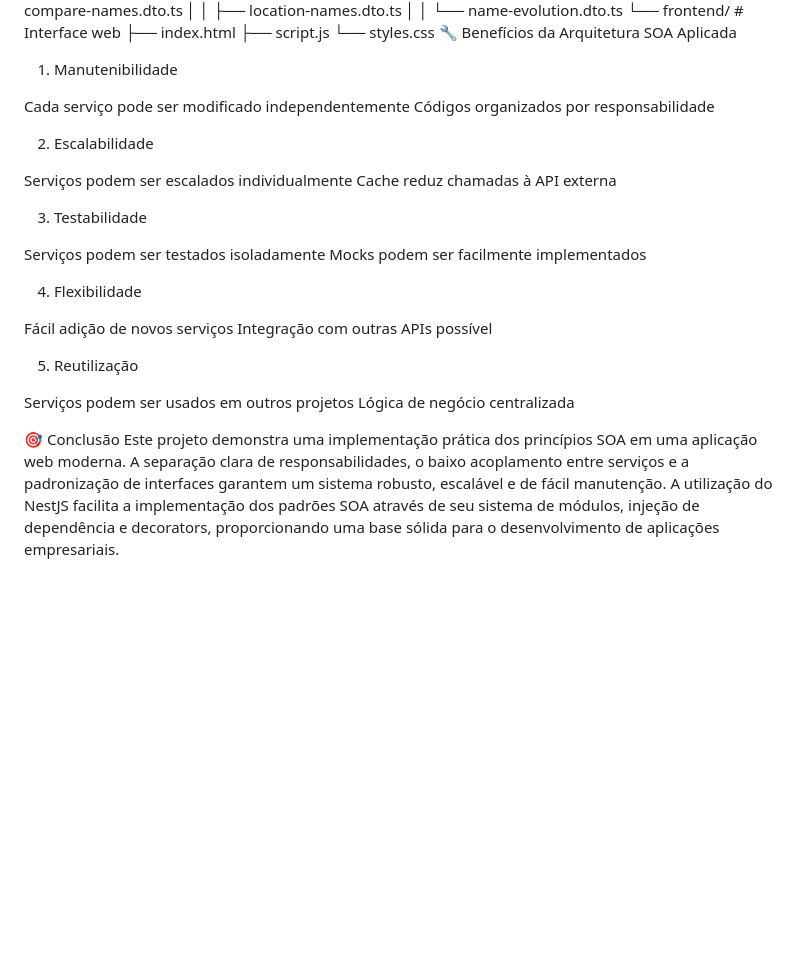
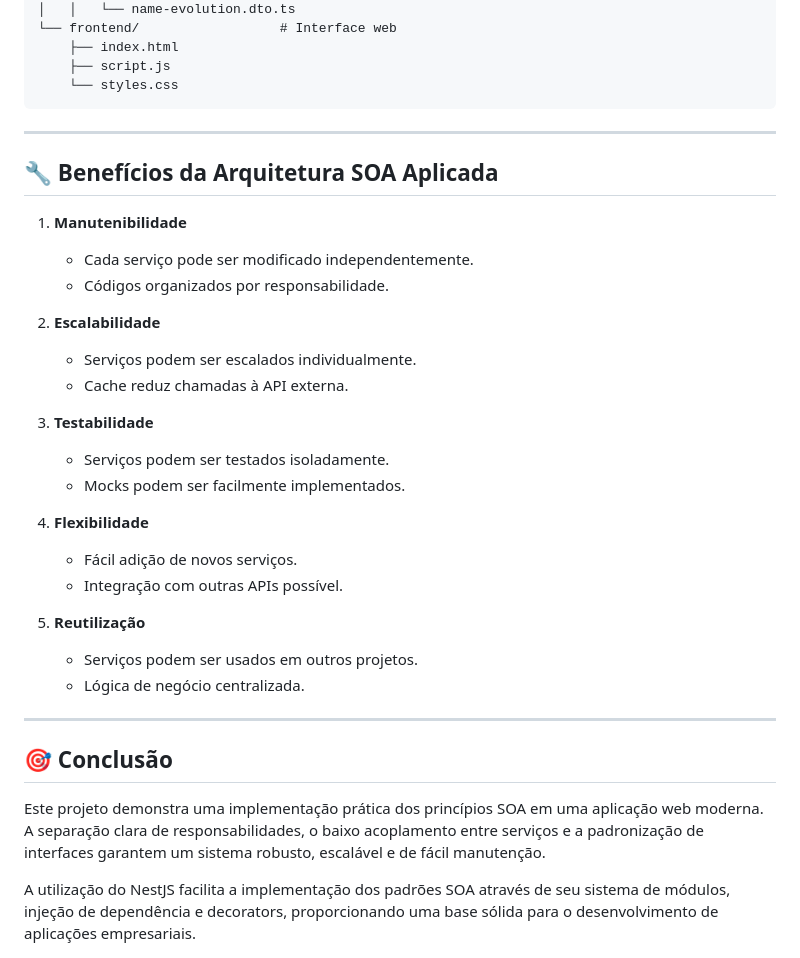
Before and after one commit to BielMaiolli/SOA-IBGE, a Markdown page: README.md, the part around the change printed below. Drawn GitHub-style; blank space fills up the shorter version.

````diff
--- a/README.md
+++ b/README.md
@@ -139,36 +199,45 @@ src/
 │   │   ├── compare-names.dto.ts
 │   │   ├── location-names.dto.ts
 │   │   └── name-evolution.dto.ts
-└── frontend/                 # Interface web
+└── frontend/                  # Interface web
     ├── index.html
     ├── script.js
     └── styles.css
-🔧 Benefícios da Arquitetura SOA Aplicada
-1. Manutenibilidade
+```
 
-Cada serviço pode ser modificado independentemente
-Códigos organizados por responsabilidade
+---
 
-2. Escalabilidade
+## 🔧 Benefícios da Arquitetura SOA Aplicada
 
-Serviços podem ser escalados individualmente
-Cache reduz chamadas à API externa
+1. **Manutenibilidade**
 
-3. Testabilidade
+   * Cada serviço pode ser modificado independentemente.
+   * Códigos organizados por responsabilidade.
 
-Serviços podem ser testados isoladamente
-Mocks podem ser facilmente implementados
+2. **Escalabilidade**
 
-4. Flexibilidade
+   * Serviços podem ser escalados individualmente.
+   * Cache reduz chamadas à API externa.
 
-Fácil adição de novos serviços
-Integração com outras APIs possível
+3. **Testabilidade**
 
-5. Reutilização
+   * Serviços podem ser testados isoladamente.
+   * Mocks podem ser facilmente implementados.
 
-Serviços podem ser usados em outros projetos
-Lógica de negócio centralizada
+4. **Flexibilidade**
 
-🎯 Conclusão
+   * Fácil adição de novos serviços.
+   * Integração com outras APIs possível.
+
+5. **Reutilização**
+
+   * Serviços podem ser usados em outros projetos.
+   * Lógica de negócio centralizada.
+
+---
+
+## 🎯 Conclusão
+
 Este projeto demonstra uma implementação prática dos princípios SOA em uma aplicação web moderna. A separação clara de responsabilidades, o baixo acoplamento entre serviços e a padronização de interfaces garantem um sistema robusto, escalável e de fácil manutenção.
+
 A utilização do NestJS facilita a implementação dos padrões SOA através de seu sistema de módulos, injeção de dependência e decorators, proporcionando uma base sólida para o desenvolvimento de aplicações empresariais.
````
Also changed, not shown: other parts of README.md (+145 -85 lines).
